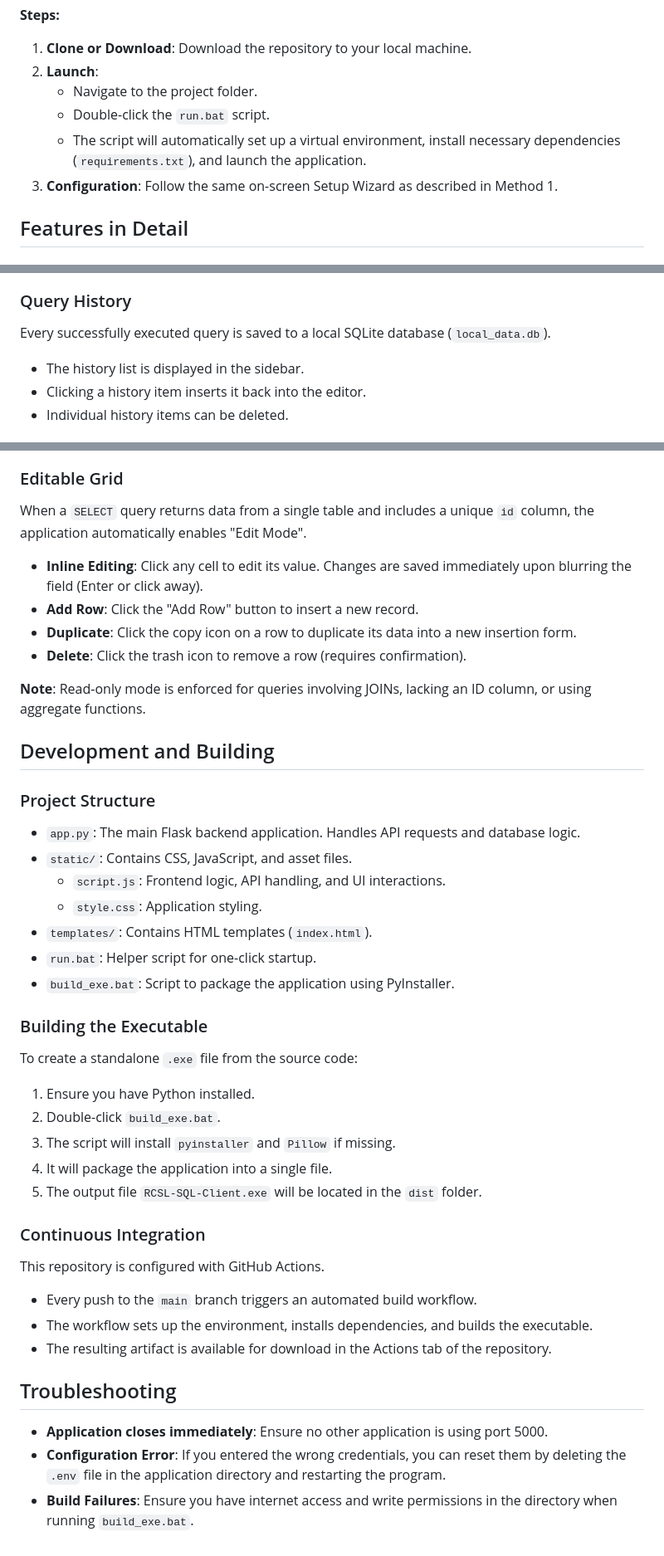
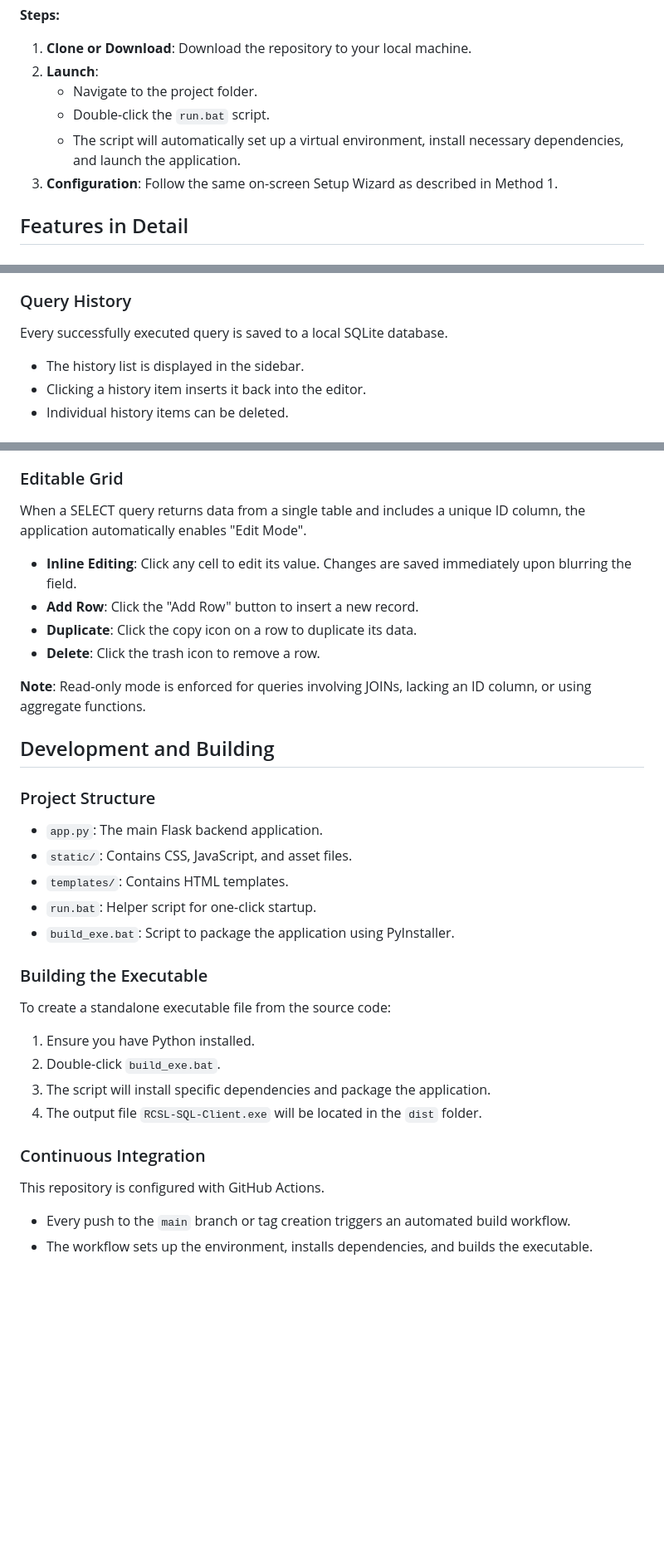
Before and after one commit to Isaries/RCSL-SQL-Client, a Markdown page: README.md, 3 parts joined by grey strips. Shown at 83% size. Drawn GitHub-style; blank space fills up the shorter version.

Commit message:
Update README to professional English

```diff
--- a/README.md
+++ b/README.md
@@ -51,7 +51,7 @@ This method requires Python installed on your system.
 2.  **Launch**:
     -   Navigate to the project folder.
     -   Double-click the `run.bat` script.
-    -   The script will automatically set up a virtual environment, install necessary dependencies (`requirements.txt`), and launch the application.
+    -   The script will automatically set up a virtual environment, install necessary dependencies, and launch the application.
 3.  **Configuration**: Follow the same on-screen Setup Wizard as described in Method 1.
 
 ## Features in Detail
@@ -63,7 +63,7 @@ The main interface features a text area for inputting standard SQL queries.
 -   Support for keyboard shortcuts (Ctrl+Enter to run).
 
 ### Query History
-Every successfully executed query is saved to a local SQLite database (`local_data.db`).
+Every successfully executed query is saved to a local SQLite database.
 -   The history list is displayed in the sidebar.
 -   Clicking a history item inserts it back into the editor.
 -   Individual history items can be deleted.
@@ -76,42 +76,32 @@ A section in the sidebar for storing favorite or complex queries.
 -   **Context**: Ideal for storing daily reports or complex JOIN queries.
 
 ### Editable Grid
-When a `SELECT` query returns data from a single table and includes a unique `id` column, the application automatically enables "Edit Mode".
--   **Inline Editing**: Click any cell to edit its value. Changes are saved immediately upon blurring the field (Enter or click away).
+When a SELECT query returns data from a single table and includes a unique ID column, the application automatically enables "Edit Mode".
+-   **Inline Editing**: Click any cell to edit its value. Changes are saved immediately upon blurring the field.
 -   **Add Row**: Click the "Add Row" button to insert a new record.
--   **Duplicate**: Click the copy icon on a row to duplicate its data into a new insertion form.
--   **Delete**: Click the trash icon to remove a row (requires confirmation).
+-   **Duplicate**: Click the copy icon on a row to duplicate its data.
+-   **Delete**: Click the trash icon to remove a row.
 
 **Note**: Read-only mode is enforced for queries involving JOINs, lacking an ID column, or using aggregate functions.
 
 ## Development and Building
 
 ### Project Structure
--   `app.py`: The main Flask backend application. Handles API requests and database logic.
+-   `app.py`: The main Flask backend application.
 -   `static/`: Contains CSS, JavaScript, and asset files.
-    -   `script.js`: Frontend logic, API handling, and UI interactions.
-    -   `style.css`: Application styling.
--   `templates/`: Contains HTML templates (`index.html`).
+-   `templates/`: Contains HTML templates.
 -   `run.bat`: Helper script for one-click startup.
 -   `build_exe.bat`: Script to package the application using PyInstaller.
 
 ### Building the Executable
-To create a standalone `.exe` file from the source code:
+To create a standalone executable file from the source code:
 
 1.  Ensure you have Python installed.
 2.  Double-click `build_exe.bat`.
-3.  The script will install `pyinstaller` and `Pillow` if missing.
-4.  It will package the application into a single file.
-5.  The output file `RCSL-SQL-Client.exe` will be located in the `dist` folder.
+3.  The script will install specific dependencies and package the application.
+4.  The output file `RCSL-SQL-Client.exe` will be located in the `dist` folder.
 
 ### Continuous Integration
 This repository is configured with GitHub Actions.
--   Every push to the `main` branch triggers an automated build workflow.
+-   Every push to the `main` branch or tag creation triggers an automated build workflow.
 -   The workflow sets up the environment, installs dependencies, and builds the executable.
--   The resulting artifact is available for download in the Actions tab of the repository.
-
-## Troubleshooting
-
--   **Application closes immediately**: Ensure no other application is using port 5000.
--   **Configuration Error**: If you entered the wrong credentials, you can reset them by deleting the `.env` file in the application directory and restarting the program.
--   **Build Failures**: Ensure you have internet access and write permissions in the directory when running `build_exe.bat`.
```
Also changed, not shown: other parts of README.md (+9 -9 lines).
